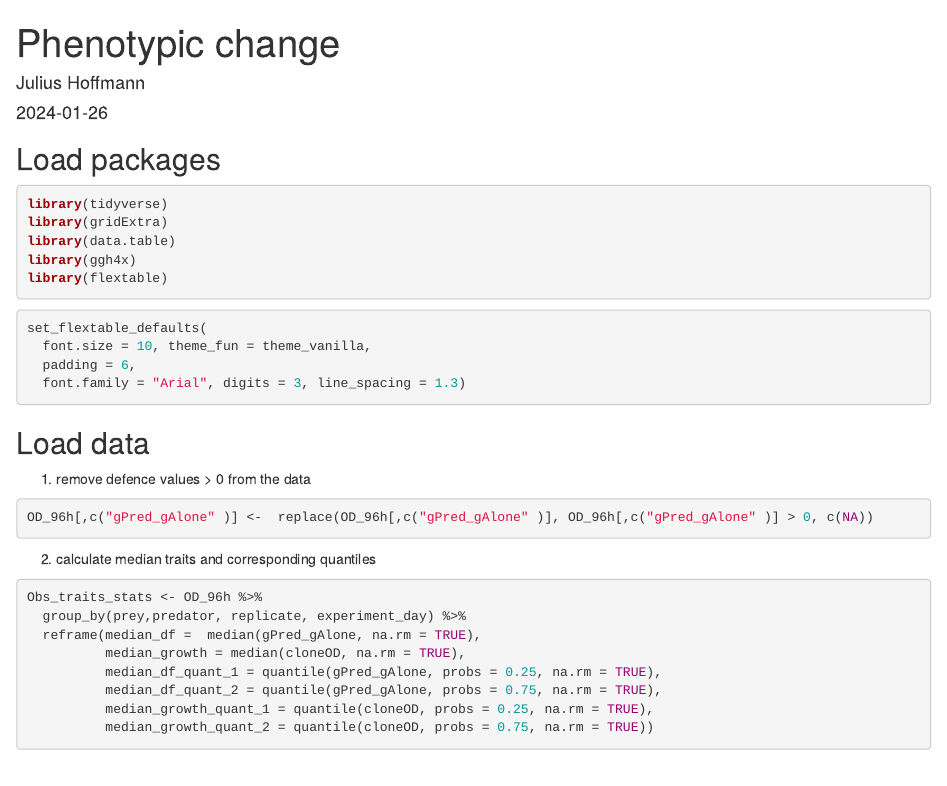
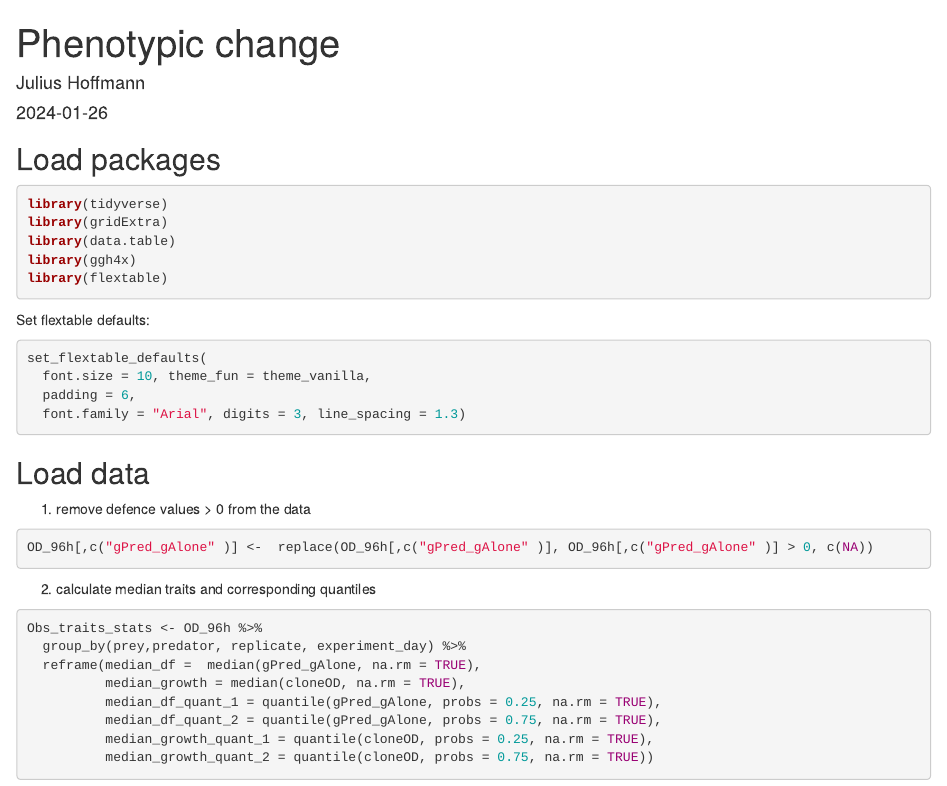
Before and after one commit to JmHof/Community_Experiment, an R Markdown document (Scripts/Phenotypic change.Rmd): the page in a window 1100 px wide, from its top. Rendered offline with R 4.5, knitr and Pandoc, with nearby package versions.

Commit message:
Update Phenotypic change.Rmd
small annotation

````diff
--- a/Scripts/Phenotypic change.Rmd
+++ b/Scripts/Phenotypic change.Rmd
@@ -19,6 +19,7 @@ library(ggh4x)
 library(flextable)
 ```
 
+Set flextable defaults:
 
 ```{r}
 set_flextable_defaults(
````
Also changed, not shown: Scripts/Phenotypic change.Rmd (1 more changed lines).
